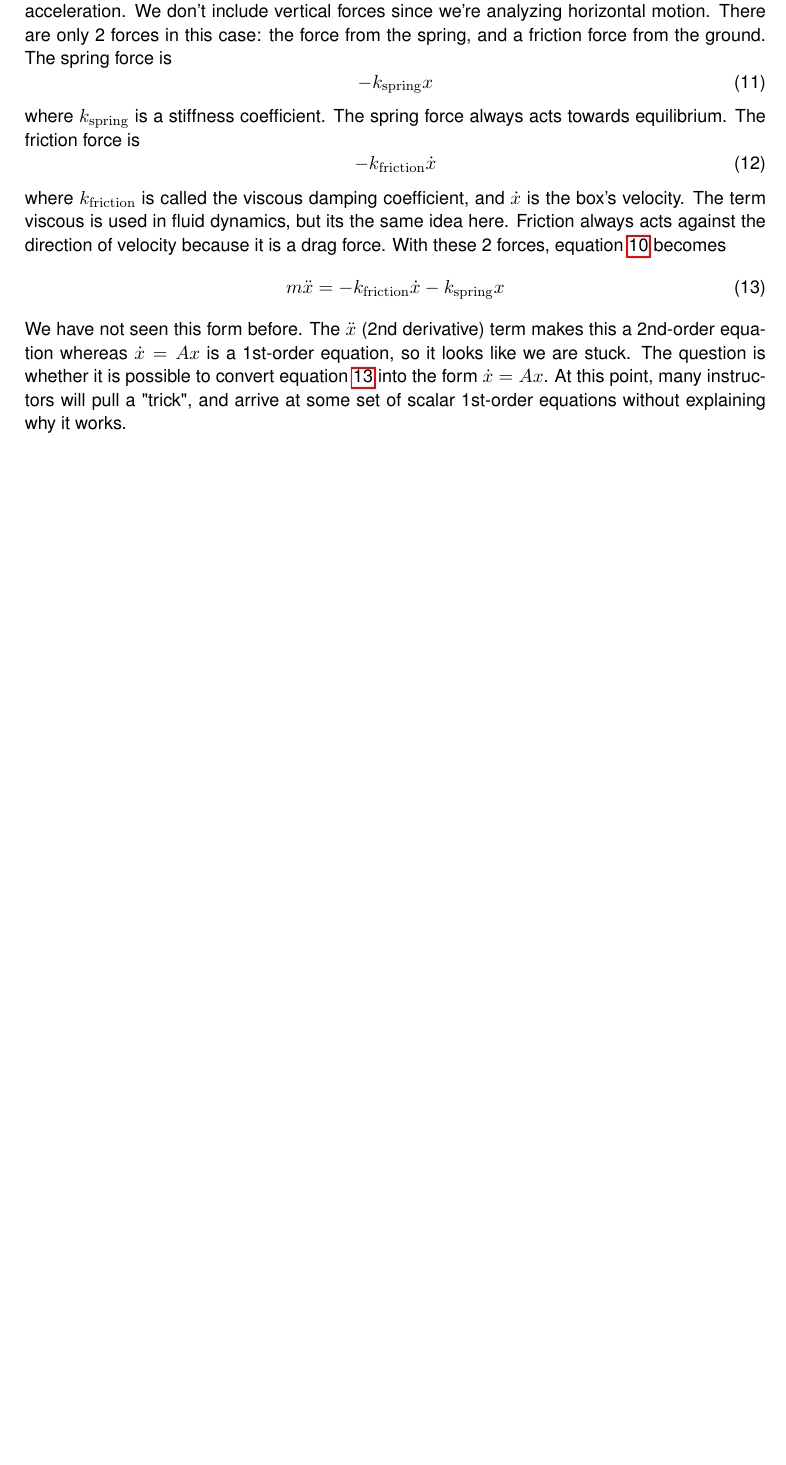
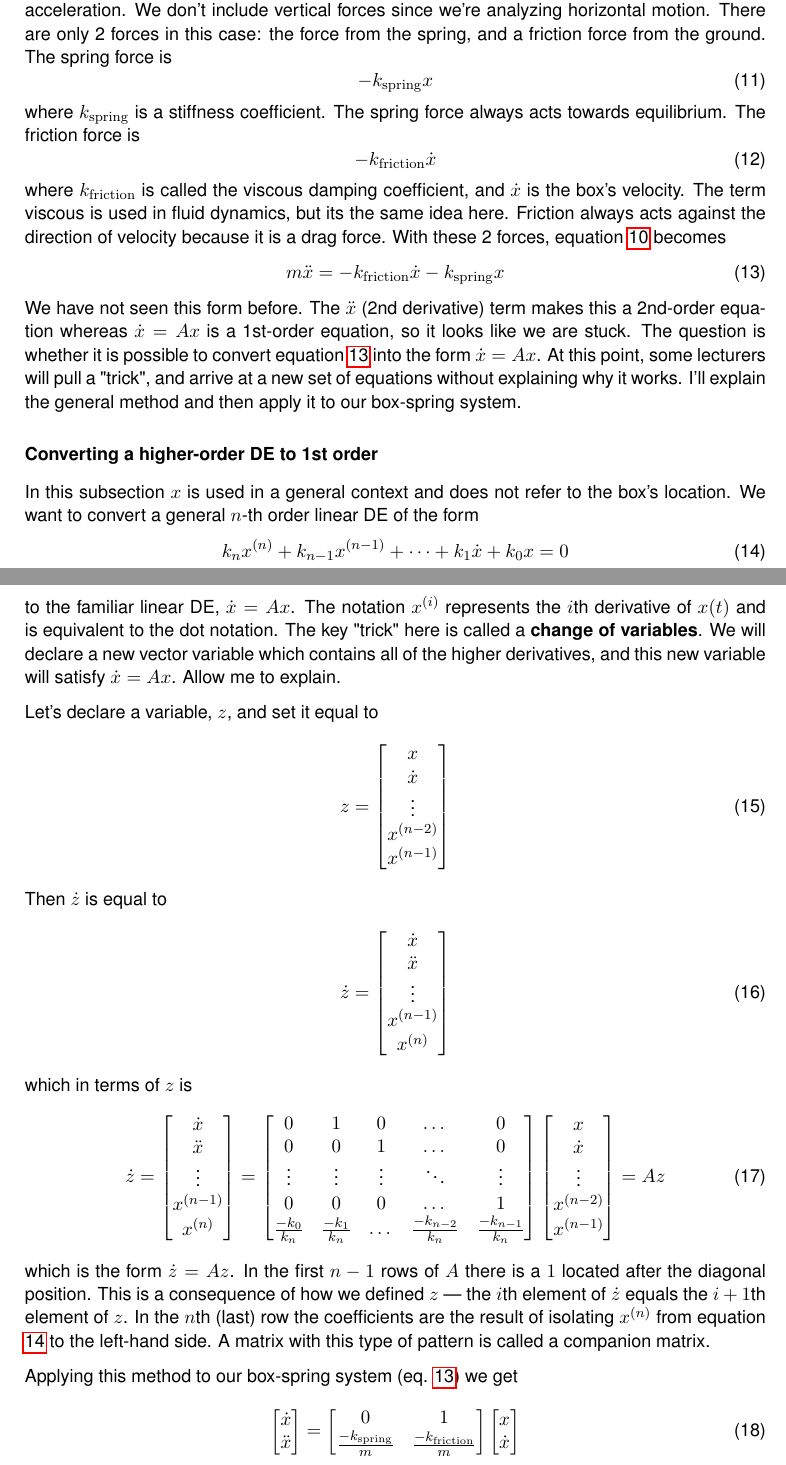
Before and after one commit to alberttxu/diffeqvisualizer, a LaTeX document (notes.tex): part of page 6 of 6 before the commit and two parts of pages 6 and 7 of 7 after it, the two joined at a grey line, cut so that both start at the same text, the shorter picture padded with empty space. Compiled offline with pdfLaTeX.

Commit message:
notes: added sec. change of variables to 1st order

```diff
--- a/notes.tex
+++ b/notes.tex
@@ -7,6 +7,7 @@
 								% TeX will automatically convert eps --> pdf in pdflatex
 \usepackage{amssymb}
 \usepackage{hyperref}
+\usepackage{amsmath}
 
 \usepackage[scaled]{helvet}
 \usepackage[T1]{fontenc}
@@ -262,7 +263,95 @@ m \ddot{x} =
 We have not seen this form before.
 The $\ddot{x}$ (2nd derivative) term makes this a 2nd-order equation whereas $\dot{x} = Ax$ is a 1st-order equation, so it looks like we are stuck.
 The question is whether it is possible to convert equation \ref{eq:boxeq} into the form $\dot{x} = Ax$.
-At this point, many instructors will pull a "trick", and arrive at some set of scalar 1st-order equations without explaining why it works.
+At this point, some lecturers will pull a "trick", and arrive at a new set of equations without explaining why it works.
+I'll explain the general method and then apply it to our box-spring system.
 
+\subsubsection*{Converting a higher-order DE to 1st order}
+
+In this subsection $x$ is used in a general context and does not refer to the box's location.
+We want to convert a general $n$-th order linear DE of the form
+\begin{equation} \label{eq:nthOrderDE}
+k_n x^{(n)}
++ k_{n-1} x^{(n-1)}
++ \cdots
++ k_{1} \dot{x}
++ k_{0} x
+= 0
+\end{equation}
+to the familiar linear DE, $\dot{x} = Ax$.
+The notation $x^{(i)}$ represents the $i$th derivative of $x(t)$ and is equivalent to the dot notation.
+The key "trick" here is called a \textbf{change of variables}.
+We will declare a new vector variable which contains all of the higher derivatives,
+and this new variable will satisfy $\dot{x} = Ax$.
+Allow me to explain.
+
+Let's declare a variable, $z$, and set it equal to
+\begin{align}
+z &= \begin{bmatrix}
+        x \\
+        \dot{x} \\
+        \vdots \\
+        x^{(n-2)} \\
+        x^{(n-1)} \\
+      \end{bmatrix}
+\end{align}
+Then $\dot{z}$ is equal to
+\begin{align}
+\dot{z} &= \begin{bmatrix}
+        \dot{x} \\
+        \ddot{x} \\
+        \vdots \\
+        x^{(n-1)} \\
+        x^{(n)} \\
+      \end{bmatrix}
+\end{align}
+which in terms of $z$ is
+\begin{align}
+\dot{z} &= \begin{bmatrix}
+        \dot{x} \\
+        \ddot{x} \\
+        \vdots \\
+        x^{(n-1)} \\
+        x^{(n)} \\
+      \end{bmatrix}
+  =
+      \begin{bmatrix}
+        0 & 1 & 0 & \dots & 0 \\
+        0 & 0 & 1 & \dots & 0 \\
+        \vdots & \vdots & \vdots & \ddots & \vdots \\
+        0 & 0 & 0 & \dots  & 1 \\
+        \frac{-k_0}{k_n} & \frac{-k_1}{k_n} & \dots & \frac{-k_{n-2}}{k_n} & \frac{-k_{n-1}}{k_n}
+      \end{bmatrix}
+      \begin{bmatrix}
+        x \\
+        \dot{x} \\
+        \vdots \\
+        x^{(n-2)} \\
+        x^{(n-1)} \\
+      \end{bmatrix}
+  = Az
+\end{align}
+which is the form $\dot{z} = Az$.
+In the first $n-1$ rows of $A$ there is a $1$ located after the diagonal position.
+This is a consequence of how we defined $z$ --- the $i$th element of $\dot{z}$ equals the $i+1$th element of $z$.
+In the $n$th (last) row the coefficients are the result of isolating $x^{(n)}$ from equation \ref{eq:nthOrderDE} to the left-hand side.
+A matrix with this type of pattern is called a companion matrix.
+
+Applying this method to our box-spring system (eq. \ref{eq:boxeq}) we get
+\begin{align}
+\begin{bmatrix}
+        \dot{x} \\
+        \ddot{x} \\
+      \end{bmatrix}
+  =
+      \begin{bmatrix}
+        0 & 1 \\
+        \frac{-k_\mathrm{spring}}{m} & \frac{-k_\mathrm{friction}}{m}
+      \end{bmatrix}
+      \begin{bmatrix}
+        x \\
+        \dot{x} \\
+      \end{bmatrix}
+\end{align}
 
 \end{document}
```
